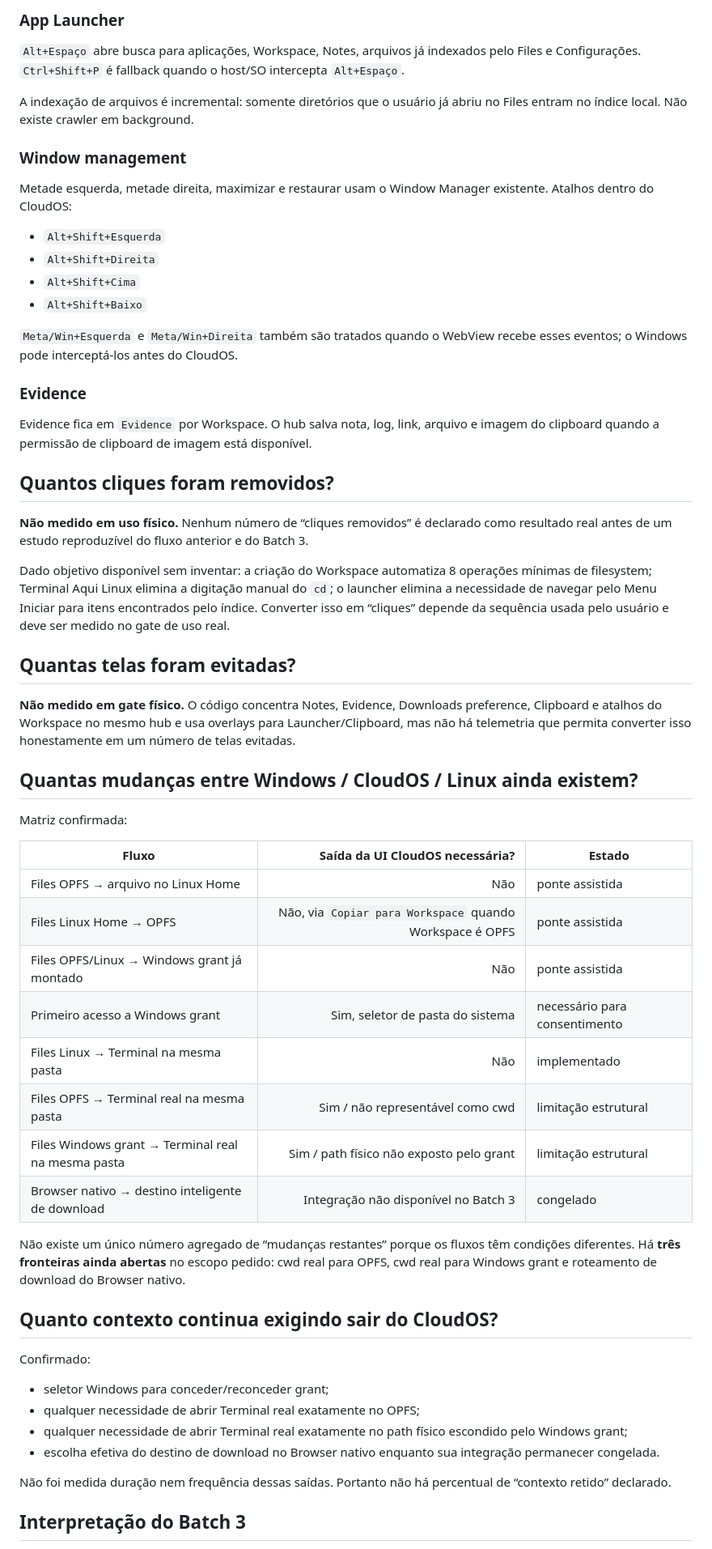
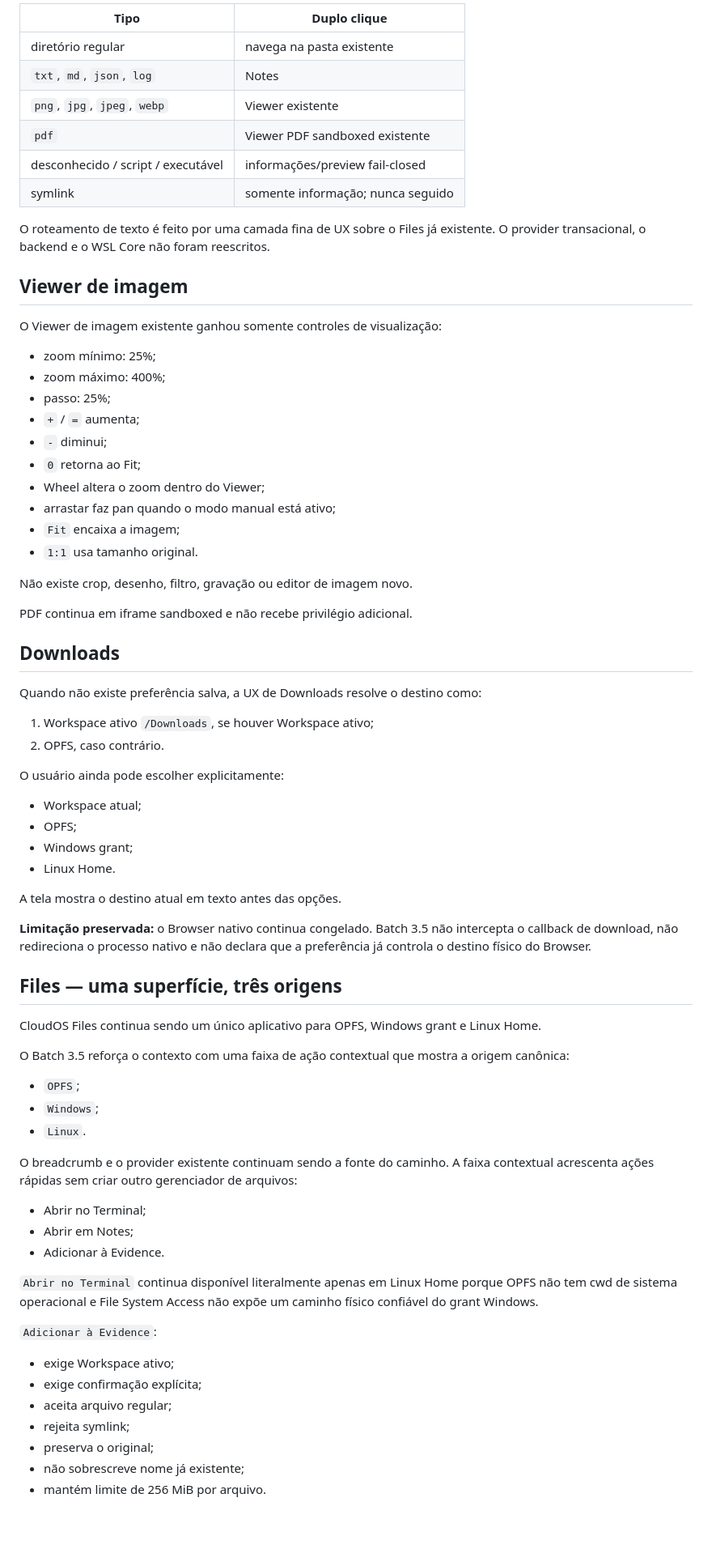
Before and after one commit to denevieirazz/kali-web, a Markdown page: WORKFLOW_AUDIT.md, the part around one of its changes. Shown at 81% size. Rendered like a GitHub page; blank space fills up the shorter version.

```diff
--- a/WORKFLOW_AUDIT.md
+++ b/WORKFLOW_AUDIT.md
@@ -70,62 +66,77 @@ O Workflow registra um destino explícito entre Workspace atual, OPFS, Windows g
 
-### App Launcher
+| Tipo | Duplo clique |
+|---|---|
+| diretório regular | navega na pasta existente |
+| `txt`, `md`, `json`, `log` | Notes |
+| `png`, `jpg`, `jpeg`, `webp` | Viewer existente |
+| `pdf` | Viewer PDF sandboxed existente |
+| desconhecido / script / executável | informações/preview fail-closed |
+| symlink | somente informação; nunca seguido |
 
-`Alt+Espaço` abre busca para aplicações, Workspace, Notes, arquivos já indexados pelo Files e Configurações. `Ctrl+Shift+P` é fallback quando o host/SO intercepta `Alt+Espaço`.
+O roteamento de texto é feito por uma camada fina de UX sobre o Files já existente. O provider transacional, o backend e o WSL Core não foram reescritos.
 
-A indexação de arquivos é incremental: somente diretórios que o usuário já abriu no Files entram no índice local. Não existe crawler em background.
+## Viewer de imagem
 
-### Window management
+O Viewer de imagem existente ganhou somente controles de visualização:
 
-Metade esquerda, metade direita, maximizar e restaurar usam o Window Manager existente. Atalhos dentro do CloudOS:
+- zoom mínimo: 25%;
+- zoom máximo: 400%;
+- passo: 25%;
+- `+` / `=` aumenta;
+- `-` diminui;
+- `0` retorna ao Fit;
+- Wheel altera o zoom dentro do Viewer;
+- arrastar faz pan quando o modo manual está ativo;
+- `Fit` encaixa a imagem;
+- `1:1` usa tamanho original.
 
-- `Alt+Shift+Esquerda`
-- `Alt+Shift+Direita`
-- `Alt+Shift+Cima`
-- `Alt+Shift+Baixo`
+Não existe crop, desenho, filtro, gravação ou editor de imagem novo.
 
-`Meta/Win+Esquerda` e `Meta/Win+Direita` também são tratados quando o WebView recebe esses eventos; o Windows pode interceptá-los antes do CloudOS.
+PDF continua em iframe sandboxed e não recebe privilégio adicional.
 
-### Evidence
+## Downloads
 
-Evidence fica em `Evidence` por Workspace. O hub salva nota, log, link, arquivo e imagem do clipboard quando a permissão de clipboard de imagem está disponível.
+Quando não existe preferência salva, a UX de Downloads resolve o destino como:
 
-## Quantos cliques foram removidos?
+1. Workspace ativo `/Downloads`, se houver Workspace ativo;
+2. OPFS, caso contrário.
 
-**Não medido em uso físico.** Nenhum número de “cliques removidos” é declarado como resultado real antes de um estudo reproduzível do fluxo anterior e do Batch 3.
+O usuário ainda pode escolher explicitamente:
 
-Dado objetivo disponível sem inventar: a criação do Workspace automatiza 8 operações mínimas de filesystem; Terminal Aqui Linux elimina a digitação manual do `cd`; o launcher elimina a necessidade de navegar pelo Menu Iniciar para itens encontrados pelo índice. Converter isso em “cliques” depende da sequência usada pelo usuário e deve ser medido no gate de uso real.
+- Workspace atual;
+- OPFS;
+- Windows grant;
+- Linux Home.
 
-## Quantas telas foram evitadas?
+A tela mostra o destino atual em texto antes das opções.
 
-**Não medido em gate físico.** O código concentra Notes, Evidence, Downloads preference, Clipboard e atalhos do Workspace no mesmo hub e usa overlays para Launcher/Clipboard, mas não há telemetria que permita converter isso honestamente em um número de telas evitadas.
+**Limitação preservada:** o Browser nativo continua congelado. Batch 3.5 não intercepta o callback de download, não redireciona o processo nativo e não declara que a preferência já controla o destino físico do Browser.
 
-## Quantas mudanças entre Windows / CloudOS / Linux ainda existem?
+## Files — uma superfície, três origens
 
-Matriz confirmada:
+CloudOS Files continua sendo um único aplicativo para OPFS, Windows grant e Linux Home.
 
-| Fluxo | Saída da UI CloudOS necessária? | Estado |
-|---|---:|---|
-| Files OPFS → arquivo no Linux Home | Não | ponte assistida |
-| Files Linux Home → OPFS | Não, via `Copiar para Workspace` quando Workspace é OPFS | ponte assistida |
-| Files OPFS/Linux → Windows grant já montado | Não | ponte assistida |
-| Primeiro acesso a Windows grant | Sim, seletor de pasta do sistema | necessário para consentimento |
-| Files Linux → Terminal na mesma pasta | Não | implementado |
-| Files OPFS → Terminal real na mesma pasta | Sim / não representável como cwd | limitação estrutural |
-| Files Windows grant → Terminal real na mesma pasta | Sim / path físico não exposto pelo grant | limitação estrutural |
-| Browser nativo → destino inteligente de download | Integração não disponível no Batch 3 | congelado |
+O Batch 3.5 reforça o contexto com uma faixa de ação contextual que mostra a origem canônica:
 
-Não existe um único número agregado de “mudanças restantes” porque os fluxos têm condições diferentes. Há **três fronteiras ainda abertas** no escopo pedido: cwd real para OPFS, cwd real para Windows grant e roteamento de download do Browser nativo.
+- `OPFS`;
+- `Windows`;
+- `Linux`.
 
-## Quanto contexto continua exigindo sair do CloudOS?
+O breadcrumb e o provider existente continuam sendo a fonte do caminho. A faixa contextual acrescenta ações rápidas sem criar outro gerenciador de arquivos:
 
-Confirmado:
+- Abrir no Terminal;
+- Abrir em Notes;
+- Adicionar à Evidence.
 
-- seletor Windows para conceder/reconceder grant;
-- qualquer necessidade de abrir Terminal real exatamente no OPFS;
-- qualquer necessidade de abrir Terminal real exatamente no path físico escondido pelo Windows grant;
-- escolha efetiva do destino de download no Browser nativo enquanto sua integração permanecer congelada.
+`Abrir no Terminal` continua disponível literalmente apenas em Linux Home porque OPFS não tem cwd de sistema operacional e File System Access não expõe um caminho físico confiável do grant Windows.
 
-Não foi medida duração nem frequência dessas saídas. Portanto não há percentual de “contexto retido” declarado.
+`Adicionar à Evidence`:
 
-## Interpretação do Batch 3
+- exige Workspace ativo;
+- exige confirmação explícita;
+- aceita arquivo regular;
+- rejeita symlink;
+- preserva o original;
+- não sobrescreve nome já existente;
+- mantém limite de 256 MiB por arquivo.
 
```
Also changed, not shown: other parts of WORKFLOW_AUDIT.md (+142 -47 lines).
